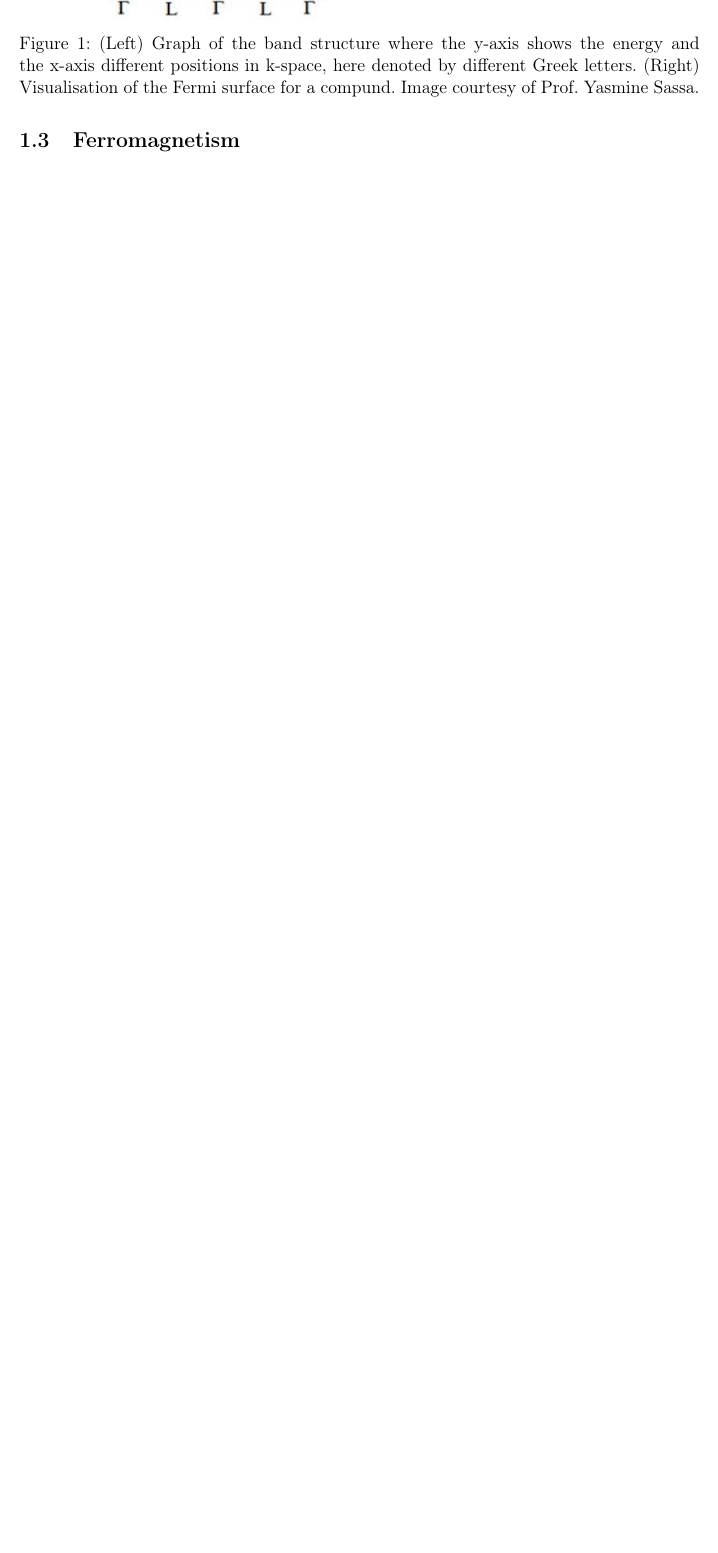
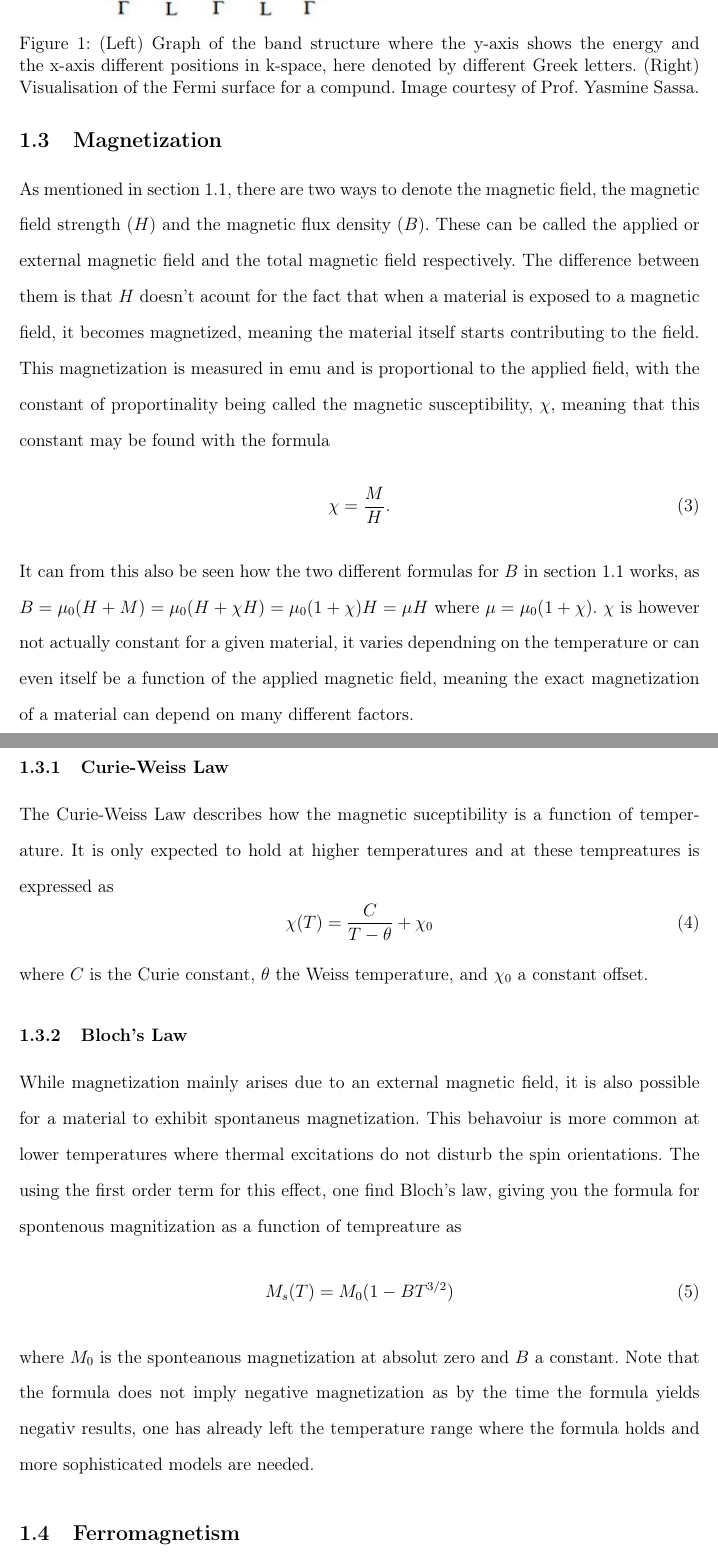
Before and after one commit to GT-Wesserman/gya, a LaTeX paper (main.tex, which reads paper/introduction.tex): part of page 8 of 29 before the commit and two parts of pages 8 and 9 of 30 after it, the two joined at a grey line, cut so that both start at the same text, the shorter picture padded with empty space. Compiled offline with pdfLaTeX.

Commit message:
Update introduction.tex
More detailed description of magnetization and what it means

```diff
--- a/paper/introduction.tex
+++ b/paper/introduction.tex
@@ -24,6 +24,18 @@
     One important energy level to keep track of in the k-space is the Fermi Level which, among other things, denotes the maximum energy state for an electron at the temperature 0 K \cite{kahn2016fermi}. To visualize the Fermi Level, a 3D model of the k-space can include a surface which denotes the location in the k-space where the Fermi level resides. These surfaces are also known as Fermi surfaces. Visualisations of the different energy levels within the k-space in the form of band structure graphs and an example of a Fermi surface is found in \autoref{fig:band-struc-fermi}. One can also note the parabolic shape of the band structures when below the Fermi level, before it changes direction above the Fermi level. One interesting aspect of the energy levels within the k-space is that, in some materials, different spin orientations have different energy levels required in the same position within the k-space.
     \input{figures/band_struct_fermi}
     %By describing the entire crystal structure mathematically based on the repeating basis and a description of the basis based on vectors, it becomes possible to perform a Fourier Transform on the system. Performing the Fourier Transform yields a mathematical space, known as the reciprocal space, k-space or momentum space, which can be used to analyse some properties of that crystal structure. When describing magnetic materials, it is possible to divide different points within the k-space as having different energy levels that electrons need to have to inhabit.
+    \subsection{Magnetization}
+    As mentioned in section \ref{sec:cgs}, there are two ways to denote the magnetic field, the magnetic field strength ($H$) and the magnetic flux density ($B$). These can be called the applied or external magnetic field and the total magnetic field respectively. The difference between them is that $H$ doesn't acount for the fact that when a material is exposed to a magnetic field, it becomes magnetized, meaning the material itself starts contributing to the field. This magnetization is measured in emu and is proportional to the applied field, with the constant of proportinality being called the magnetic susceptibility, $\chi$, meaning that this constant may be found with the formula \begin{equation}
+    \chi = \frac{M}{H}.
+\end{equation} It can from this also be seen how the two different formulas for $B$ in section \ref{sec:cgs} works, as $B=\mu_0(H+M)=\mu_0(H+\chi H)=\mu_0(1+\chi)H=\mu H$ where $\mu=\mu_0(1+\chi)$. $\chi$ is however not actually constant for a given material, it varies dependning on the temperature or can even itself be a function of the applied magnetic field, meaning the exact magnetization of a material can depend on many different factors.
+\subsubsection{Curie-Weiss Law}
+The Curie-Weiss Law describes how the magnetic suceptibility is a function of temperature. It is only expected to hold at higher temperatures and at these tempreatures is expressed as \begin{equation} \chi(T)=\frac{C}{T-\theta} + \chi_0 \end{equation} where $C$ is the Curie constant, $\theta$ the Weiss temperature, and $\chi_0$ a constant offset.
+\subsubsection{Bloch's Law}
+While magnetization mainly arises due to an external magnetic field, it is also possible for a material to exhibit spontaneus magnetization. This behavoiur is more common at lower temperatures where thermal excitations do not disturb the spin orientations. The using the first order term for this effect, one find Bloch's law, giving you the formula for spontenous magnitization as a function of tempreature as \begin{equation} M_s(T)=M_0(1-BT^{3/2}) \end{equation} where $M_0$ is the sponteanous magnetization at absolut zero and $B$ a constant. Note that the formula does not imply negative magnetization as by the time the formula yields negativ results, one has already left the temperature range where the formula holds and more sophisticated models are needed. %Find if the constant was (1/T_C)^{3/2} as wikipedia claims
+
+
+
+
     \subsection{Ferromagnetism}
     %Magnetism as a result of spin and spin interactions
     %Different types of magnetism(ferro, antiferro, dia), what is altermagnetism and why is it interesting. \\ \\
```
Also changed, not shown: paper/introduction.tex (4 more changed lines).
